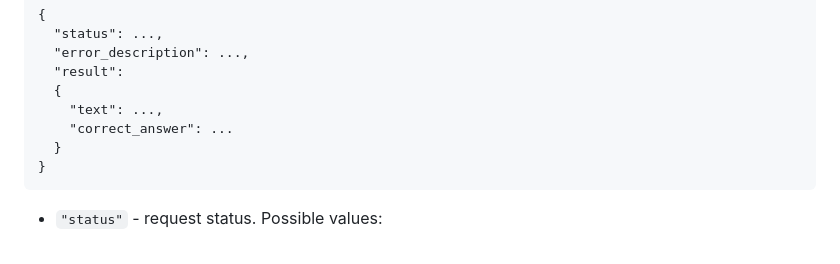
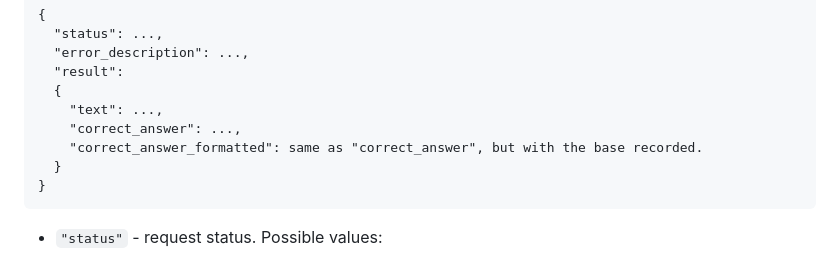
Before and after one commit to Nentozet/Base-Converter, a Markdown page: API-Documentation-en.md, the part around the change. Drawn GitHub-style.

````diff
--- a/API-Documentation-en.md
+++ b/API-Documentation-en.md
@@ -102,7 +102,8 @@ After processing the request, a **JSON file** is returned as a response.
   "result":
   {
     "text": ...,
-    "correct_answer": ...
+    "correct_answer": ...,
+    "correct_answer_formatted": same as "correct_answer", but with the base recorded.
   }
 }
 ```
````
